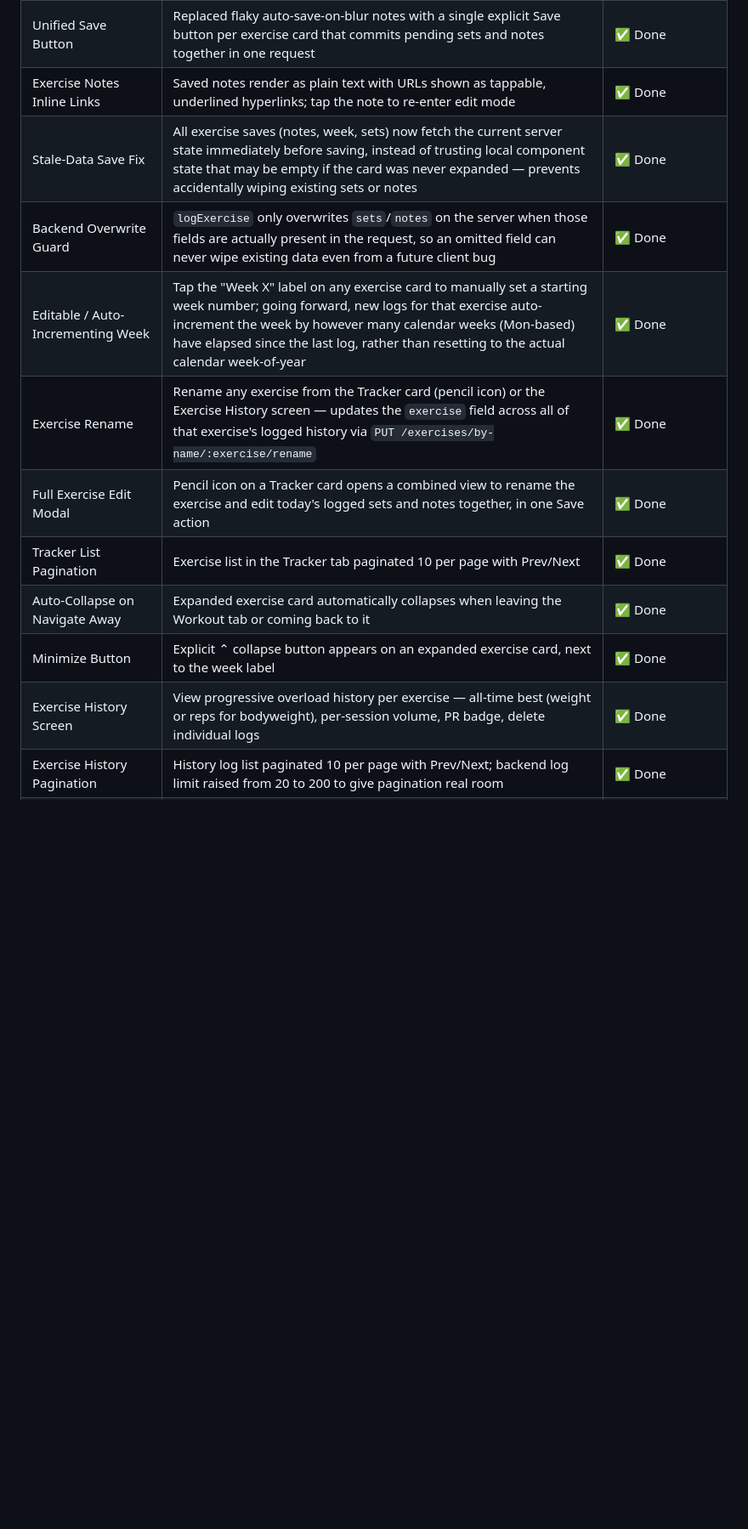
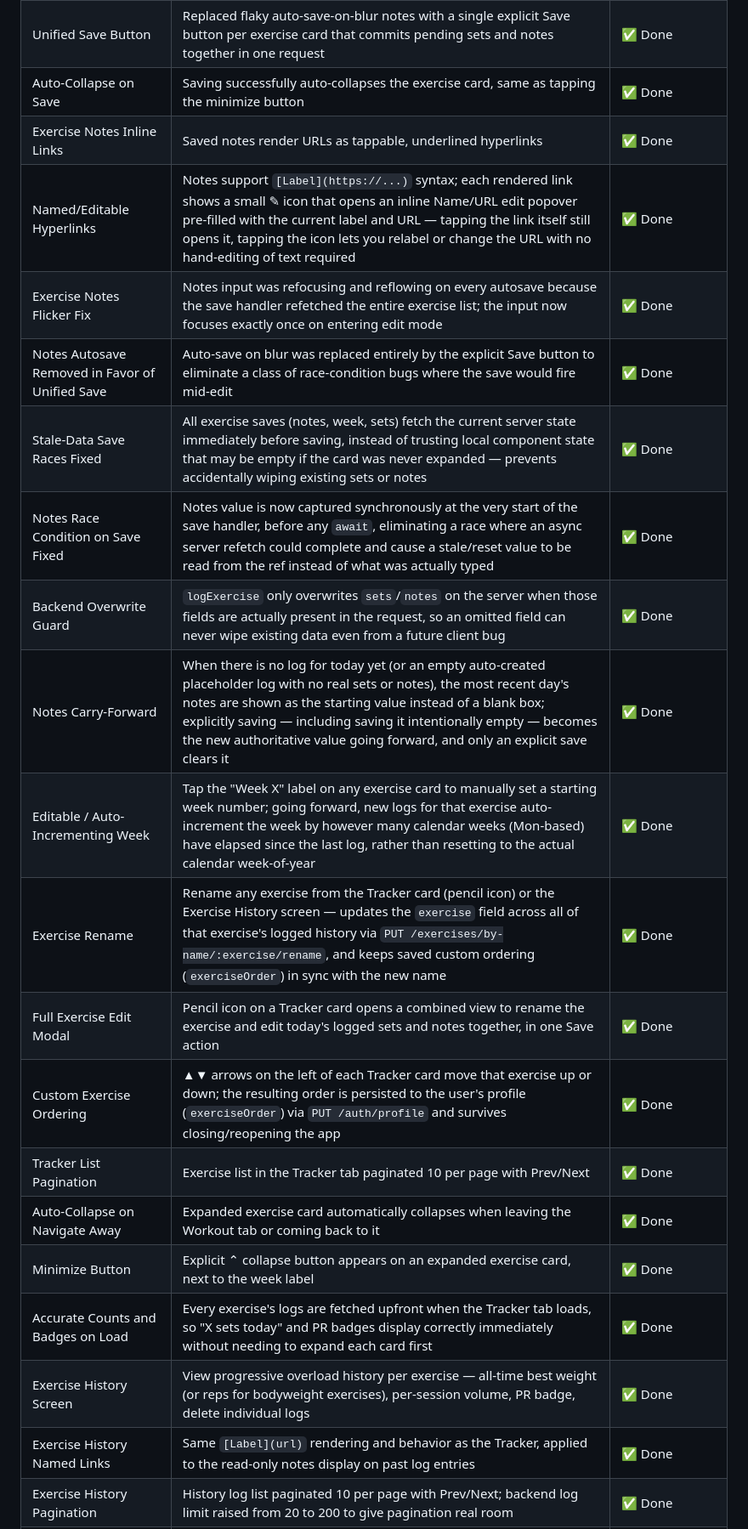
Before and after one commit to normanchingcuanco/ltfi-app, a Markdown page: README.md, the part around one of its changes. Shown at 85% size. Rendered like a GitHub page; blank space fills up the shorter version.

```diff
--- a/README.md
+++ b/README.md
@@ -495,16 +500,25 @@ ltfi/
 | kg/lbs Weight Unit Toggle | Toggle sits directly on the Tracker tab; all displayed and entered weights convert live while the underlying value is always stored in kg | ✅ Done |
 | Bodyweight PR Tracking | Exercises logged with 0 weight (e.g. pullups, pushups) now show a "X reps best" badge instead of no badge at all | ✅ Done |
 | Unified Save Button | Replaced flaky auto-save-on-blur notes with a single explicit Save button per exercise card that commits pending sets and notes together in one request | ✅ Done |
-| Exercise Notes Inline Links | Saved notes render as plain text with URLs shown as tappable, underlined hyperlinks; tap the note to re-enter edit mode | ✅ Done |
-| Stale-Data Save Fix | All exercise saves (notes, week, sets) now fetch the current server state immediately before saving, instead of trusting local component state that may be empty if the card was never expanded — prevents accidentally wiping existing sets or notes | ✅ Done |
+| Auto-Collapse on Save | Saving successfully auto-collapses the exercise card, same as tapping the minimize button | ✅ Done |
+| Exercise Notes Inline Links | Saved notes render URLs as tappable, underlined hyperlinks | ✅ Done |
+| Named/Editable Hyperlinks | Notes support `[Label](https://...)` syntax; each rendered link shows a small ✎ icon that opens an inline Name/URL edit popover pre-filled with the current label and URL — tapping the link itself still opens it, tapping the icon lets you relabel or change the URL with no hand-editing of text required | ✅ Done |
+| Exercise Notes Flicker Fix | Notes input was refocusing and reflowing on every autosave because the save handler refetched the entire exercise list; the input now focuses exactly once on entering edit mode | ✅ Done |
+| Notes Autosave Removed in Favor of Unified Save | Auto-save on blur was replaced entirely by the explicit Save button to eliminate a class of race-condition bugs where the save would fire mid-edit | ✅ Done |
+| Stale-Data Save Races Fixed | All exercise saves (notes, week, sets) fetch the current server state immediately before saving, instead of trusting local component state that may be empty if the card was never expanded — prevents accidentally wiping existing sets or notes | ✅ Done |
+| Notes Race Condition on Save Fixed | Notes value is now captured synchronously at the very start of the save handler, before any `await`, eliminating a race where an async server refetch could complete and cause a stale/reset value to be read from the ref instead of what was actually typed | ✅ Done |
 | Backend Overwrite Guard | `logExercise` only overwrites `sets`/`notes` on the server when those fields are actually present in the request, so an omitted field can never wipe existing data even from a future client bug | ✅ Done |
+| Notes Carry-Forward | When there is no log for today yet (or an empty auto-created placeholder log with no real sets or notes), the most recent day's notes are shown as the starting value instead of a blank box; explicitly saving — including saving it intentionally empty — becomes the new authoritative value going forward, and only an explicit save clears it | ✅ Done |
 | Editable / Auto-Incrementing Week | Tap the "Week X" label on any exercise card to manually set a starting week number; going forward, new logs for that exercise auto-increment the week by however many calendar weeks (Mon-based) have elapsed since the last log, rather than resetting to the actual calendar week-of-year | ✅ Done |
-| Exercise Rename | Rename any exercise from the Tracker card (pencil icon) or the Exercise History screen — updates the `exercise` field across all of that exercise's logged history via `PUT /exercises/by-name/:exercise/rename` | ✅ Done |
+| Exercise Rename | Rename any exercise from the Tracker card (pencil icon) or the Exercise History screen — updates the `exercise` field across all of that exercise's logged history via `PUT /exercises/by-name/:exercise/rename`, and keeps saved custom ordering (`exerciseOrder`) in sync with the new name | ✅ Done |
 | Full Exercise Edit Modal | Pencil icon on a Tracker card opens a combined view to rename the exercise and edit today's logged sets and notes together, in one Save action | ✅ Done |
+| Custom Exercise Ordering | ▲▼ arrows on the left of each Tracker card move that exercise up or down; the resulting order is persisted to the user's profile (`exerciseOrder`) via `PUT /auth/profile` and survives closing/reopening the app | ✅ Done |
 | Tracker List Pagination | Exercise list in the Tracker tab paginated 10 per page with Prev/Next | ✅ Done |
 | Auto-Collapse on Navigate Away | Expanded exercise card automatically collapses when leaving the Workout tab or coming back to it | ✅ Done |
 | Minimize Button | Explicit ⌃ collapse button appears on an expanded exercise card, next to the week label | ✅ Done |
-| Exercise History Screen | View progressive overload history per exercise — all-time best (weight or reps for bodyweight), per-session volume, PR badge, delete individual logs | ✅ Done |
+| Accurate Counts and Badges on Load | Every exercise's logs are fetched upfront when the Tracker tab loads, so "X sets today" and PR badges display correctly immediately without needing to expand each card first | ✅ Done |
+| Exercise History Screen | View progressive overload history per exercise — all-time best weight (or reps for bodyweight exercises), per-session volume, PR badge, delete individual logs | ✅ Done |
+| Exercise History Named Links | Same `[Label](url)` rendering and behavior as the Tracker, applied to the read-only notes display on past log entries | ✅ Done |
 | Exercise History Pagination | History log list paginated 10 per page with Prev/Next; backend log limit raised from 20 to 200 to give pagination real room | ✅ Done |
 | Edit Exercise History Entry | Pencil icon on any past log opens inline editing for its sets (weight/reps, add/remove rows) and notes, saved via `PUT /exercises/:id` | ✅ Done |
 | Delete Exercise | ✕ button on each exercise card deletes the exercise and all its logged history via `DELETE /exercises/by-name/:exercise` | ✅ Done |
```
Also changed, not shown: other parts of README.md (+9 -3 lines).
